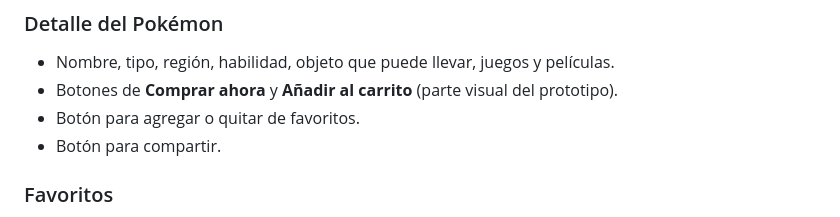
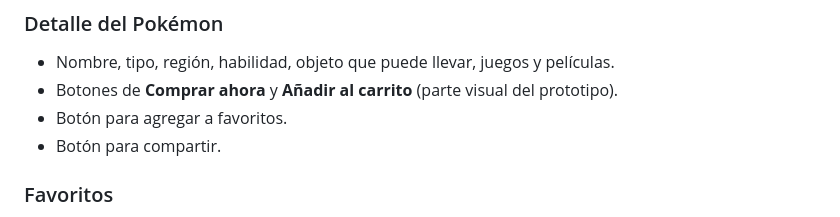
Before and after one commit to DorregoBraian/PokeCardStore, a Markdown page: README.md, the part around the change. GitHub-like rendering.

Commit message:
docs: ajustar detalle de favoritos

```diff
--- a/README.md
+++ b/README.md
@@ -44,7 +44,7 @@ El proyecto fue pensado como práctica de frontend: manipulación del DOM, consu
 ### Detalle del Pokémon
 - Nombre, tipo, región, habilidad, objeto que puede llevar, juegos y películas.
 - Botones de **Comprar ahora** y **Añadir al carrito** (parte visual del prototipo).
-- Botón para agregar o quitar de favoritos.
+- Botón para agregar a favoritos.
 - Botón para compartir.
 
 ### Favoritos
```
